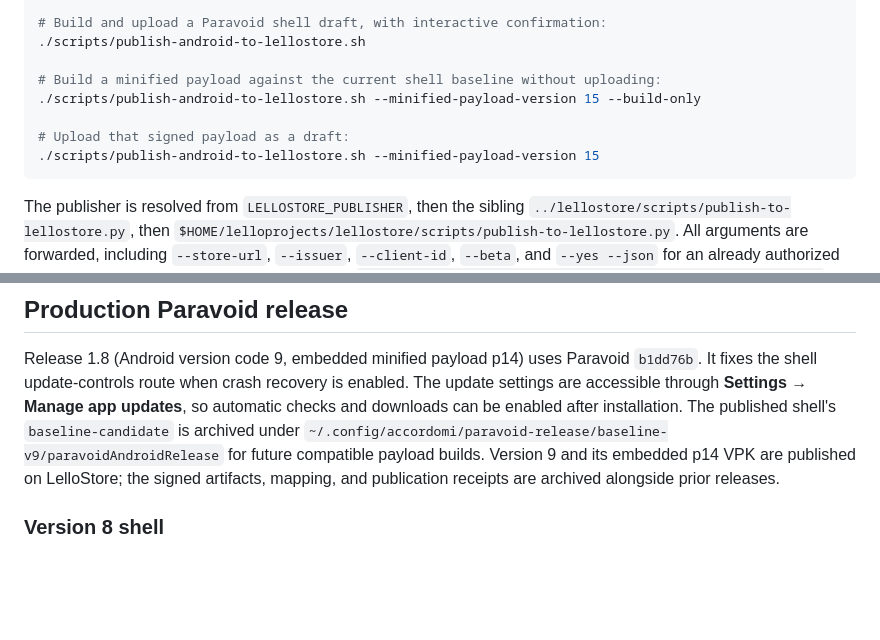
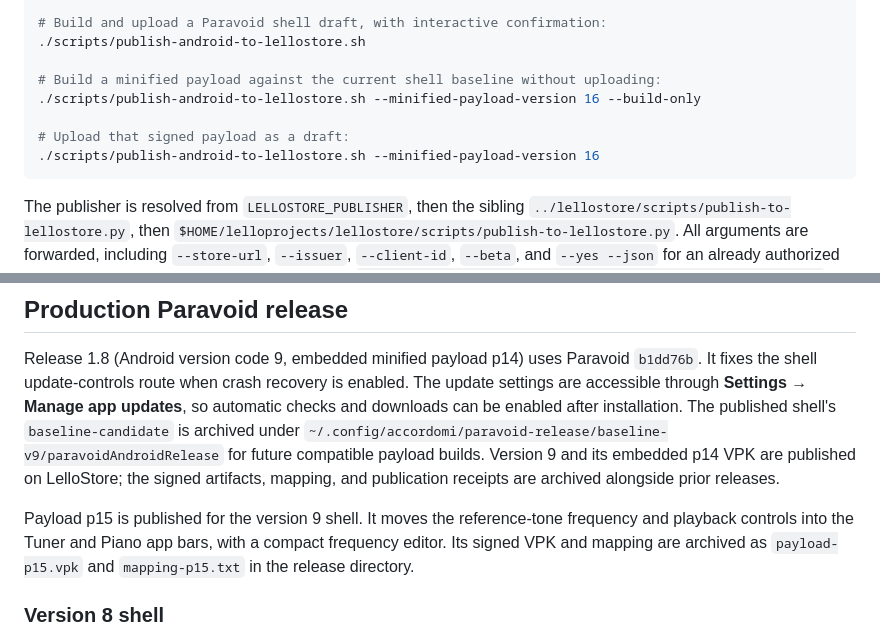
Before and after one commit to lelloman/accordomi, a Markdown page: README.md, 2 parts joined by grey strips. GitHub-like rendering; blank space fills up the shorter version.

Commit message:
Document published p15 payload

````diff
--- a/README.md
+++ b/README.md
@@ -113,10 +113,10 @@ override those paths and the update URL.
 ./scripts/publish-android-to-lellostore.sh
 
 # Build a minified payload against the current shell baseline without uploading:
-./scripts/publish-android-to-lellostore.sh --minified-payload-version 15 --build-only
+./scripts/publish-android-to-lellostore.sh --minified-payload-version 16 --build-only
 
 # Upload that signed payload as a draft:
-./scripts/publish-android-to-lellostore.sh --minified-payload-version 15
+./scripts/publish-android-to-lellostore.sh --minified-payload-version 16
 ```
 
 The publisher is resolved from `LELLOSTORE_PUBLISHER`, then the sibling
@@ -183,6 +183,11 @@ The published shell's `baseline-candidate` is archived under
 for future compatible payload builds. Version 9 and its embedded p14 VPK are
 published on LelloStore; the signed artifacts, mapping, and publication receipts
 are archived alongside prior releases.
+
+Payload p15 is published for the version 9 shell. It moves the reference-tone
+frequency and playback controls into the Tuner and Piano app bars, with a compact
+frequency editor. Its signed VPK and mapping are archived as `payload-p15.vpk`
+and `mapping-p15.txt` in the release directory.
 
 ### Version 8 shell
 
````
